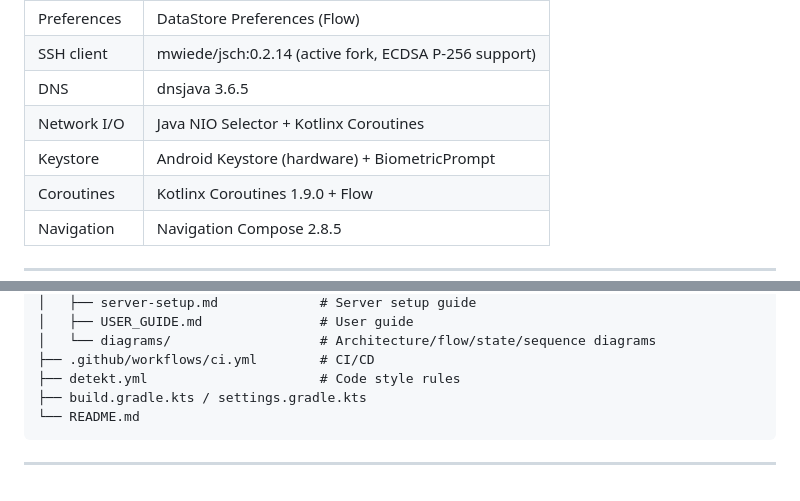
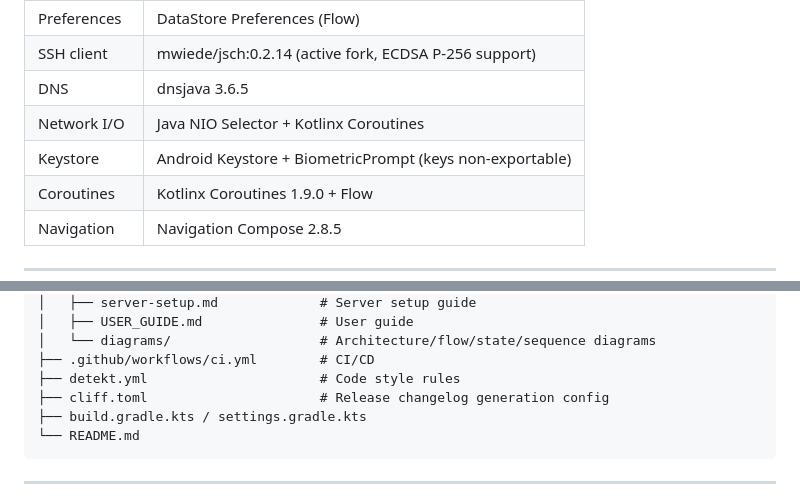
Before and after one commit to tongtf/sshinjector, a Markdown page: README.en.md, 2 parts joined by grey strips. GitHub-like rendering.

````diff
--- a/README.en.md
+++ b/README.en.md
@@ -88,7 +88,7 @@
 | SSH client | mwiede/jsch:0.2.14 (active fork, ECDSA P-256 support) |
 | DNS | dnsjava 3.6.5 |
 | Network I/O | Java NIO Selector + Kotlinx Coroutines |
-| Keystore | Android Keystore (hardware) + BiometricPrompt |
+| Keystore | Android Keystore + BiometricPrompt (keys non-exportable) |
 | Coroutines | Kotlinx Coroutines 1.9.0 + Flow |
 | Navigation | Navigation Compose 2.8.5 |
 
@@ -223,6 +222,7 @@ SSHInjector/
 │   └── diagrams/                   # Architecture/flow/state/sequence diagrams
 ├── .github/workflows/ci.yml        # CI/CD
 ├── detekt.yml                      # Code style rules
+├── cliff.toml                      # Release changelog generation config
 ├── build.gradle.kts / settings.gradle.kts
 └── README.md
 ```
````
Also changed, not shown: other parts of README.en.md (+43 -45 lines), README.ru.md (+52 -53 lines).
